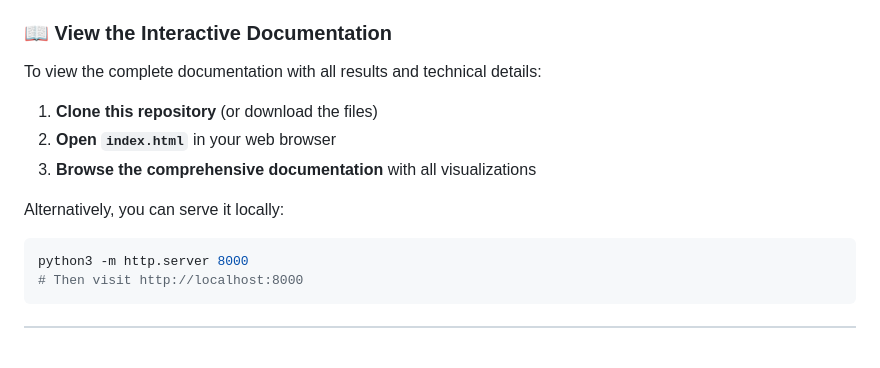
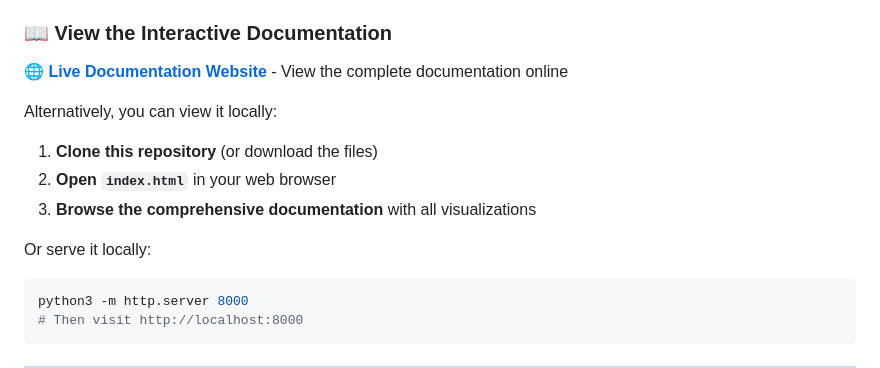
Before and after one commit to its-serah/QuantumML-LindbladODE, a Markdown page: README.md, the part around the change. Rendered like a GitHub page; blank space fills up the shorter version.

Commit message:
Add GitHub Pages live website link to README
- Include prominent link to live documentation website
- Provide alternative local viewing options
- Update instructions for easier access to interactive docs

````diff
--- a/README.md
+++ b/README.md
@@ -14,13 +14,15 @@ This sandbox contains:
 
 ### 📖 View the Interactive Documentation
 
-To view the complete documentation with all results and technical details:
+**🌐 [Live Documentation Website](https://markovianq.github.io/quantumml-lindblad-sandbox/)** - View the complete documentation online
+
+Alternatively, you can view it locally:
 
 1. **Clone this repository** (or download the files)
 2. **Open `index.html`** in your web browser
 3. **Browse the comprehensive documentation** with all visualizations
 
-Alternatively, you can serve it locally:
+Or serve it locally:
 ```bash
 python3 -m http.server 8000
 # Then visit http://localhost:8000
````
